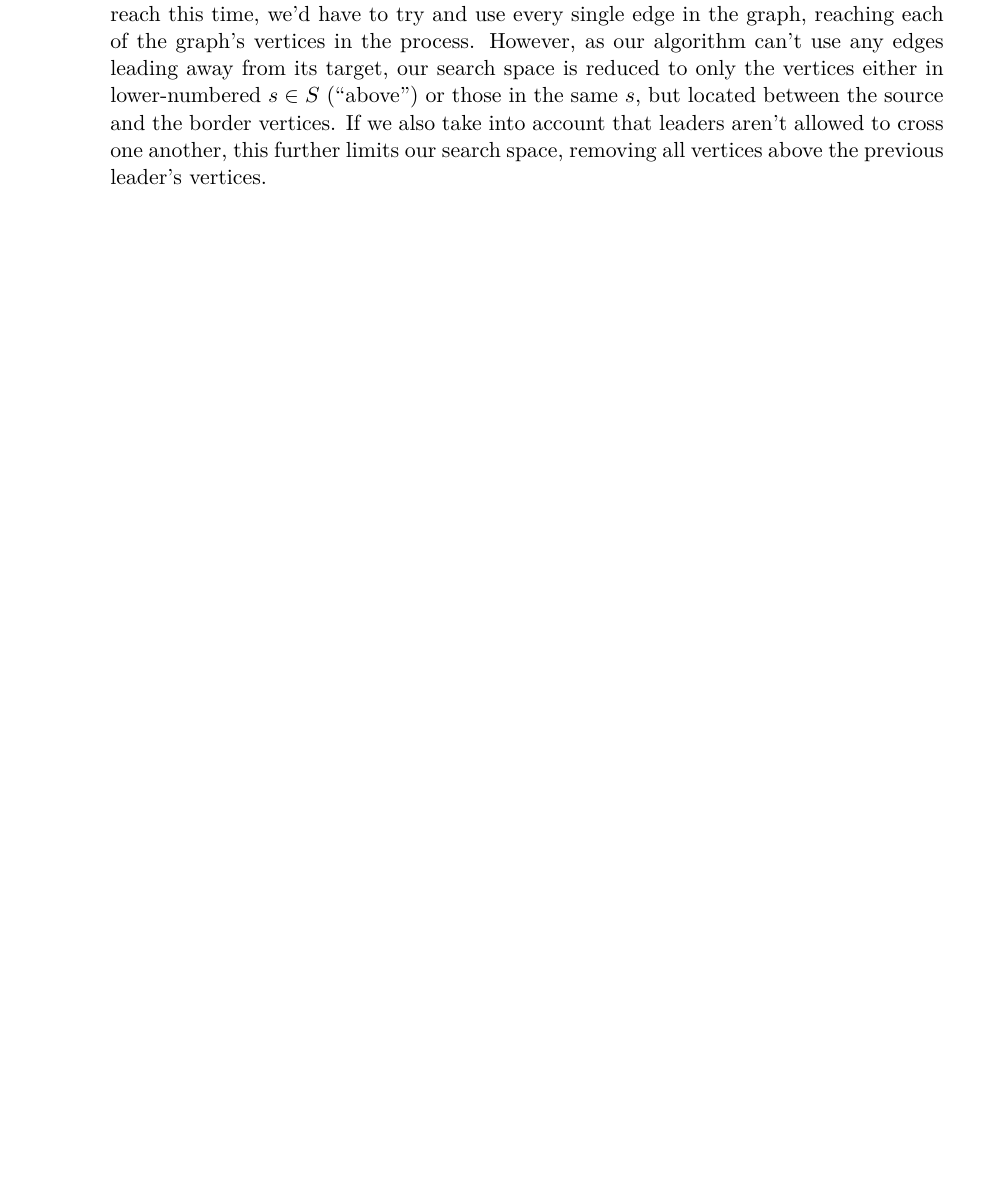
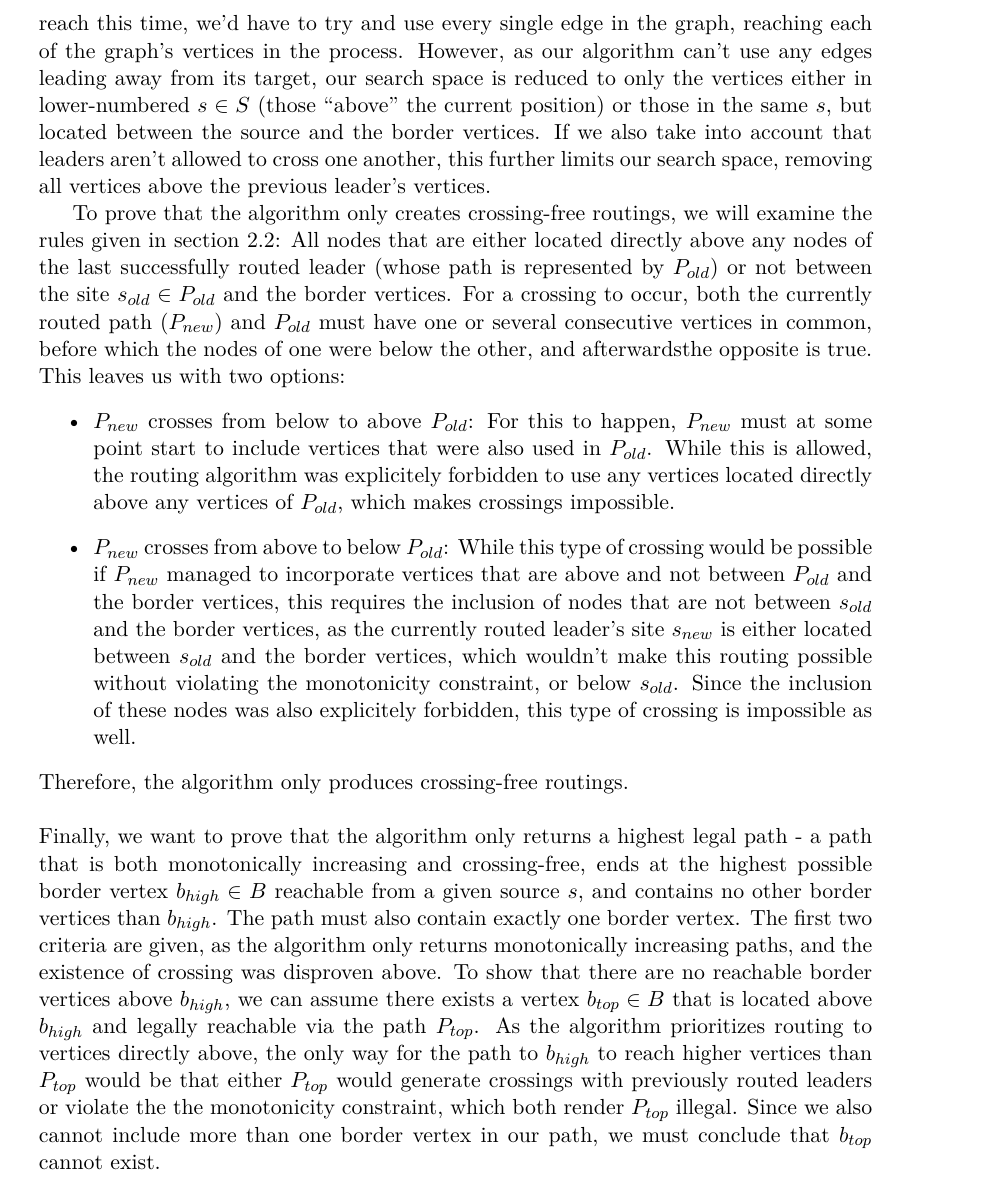
Before and after one commit to e1125755/AnnotationRouting, a LaTeX thesis (LaTeX/Paper.tex): part of page 14 of 23 before the commit and part of page 15 of 23 after it, cut so that both start at the same text, the shorter picture padded with empty space. Compiled offline with pdfLaTeX.

Commit message:
Paper: Completed Proof section of the paper (first version). Re-wrote parts of previous sections to include definitions and concepts neccesessary for this. Program: No changes.

```diff
--- a/LaTeX/Paper.tex
+++ b/LaTeX/Paper.tex
@@ -235,7 +237,7 @@ To determine the program's computation time, we will first take a look at the cr
 If we assume that the creation of edges and vertices both take a similar amount of time, we are looking at roughly $5/2 \times |V|$ operations, which means that the algorithm scales linearly with the amount of vertices placed, which in turn is directly proportional to the number of words $|W|$ in the text.
 For a representation of the graph-generation algorithm in pseudocode, see Alg.~\ref{alg:GraphCreation}.
 
-Next, we shall look at the routing algorithm - since we use depth-first search, which is a well-known algorithm, the worst-case computation time is known to be $|V|+|E|$. To reach this time, we'd have to try and use every single edge in the graph, reaching each of the graph's vertices in the process. However, as our algorithm can't use any edges leading away from its target, our search space is reduced to only the vertices either in lower-numbered $s \in S$ (``above'') or those in the same $s$, but located between the source and the border vertices. If we also take into account that leaders aren't allowed to cross one another, this further limits our search space, removing all vertices above the previous leader's vertices.
+Next, we shall look at the routing algorithm - since we use depth-first search, which is a well-known algorithm, the worst-case computation time is known to be $|V|+|E|$. To reach this time, we'd have to try and use every single edge in the graph, reaching each of the graph's vertices in the process. However, as our algorithm can't use any edges leading away from its target, our search space is reduced to only the vertices either in lower-numbered $s \in S$ (those ``above'' the current position) or those in the same $s$, but located between the source and the border vertices. If we also take into account that leaders aren't allowed to cross one another, this further limits our search space, removing all vertices above the previous leader's vertices.
 
 
 
@@ -302,6 +304,20 @@ Next, we shall look at the routing algorithm - since we use depth-first search,
 \label{alg:GraphCreation}
 \end{algorithm}
 
+
+To prove that the algorithm only creates crossing-free routings, we will examine the rules given in section~\ref{sec:AlgDesc}: All nodes that are either located directly above any nodes of the last successfully routed leader (whose path is represented by $P_{old}$) or not between the site $s_{old} \in P_{old}$ and the border vertices.
+For a crossing to occur, both the currently routed path $(P_{new})$ and $P_{old}$ must have one or several consecutive vertices in common, before which the nodes of one were below the other, and afterwardsthe opposite is true. This leaves us with two options:
+\begin{itemize}
+ \item $P_{new}$ crosses from below to above $P_{old}$: For this to happen, $P_{new}$ must at some point start to include vertices that were also used in $P_{old}$. While this is allowed, the routing algorithm was explicitely forbidden to use any vertices located directly above any vertices of $P_{old}$, which makes crossings impossible.
+ \item $P_{new}$ crosses from above to below $P_{old}$: While this type of crossing would be possible if $P_{new}$ managed to incorporate vertices that are above and not between $P_{old}$ and the border vertices, this requires the inclusion of nodes that are not between $s_{old}$ and the border vertices, as the currently routed leader's site $s_{new}$ is either located between $s_{old}$ and the border vertices, which wouldn't make this routing possible without violating the monotonicity constraint, or below $s_{old}$. Since the inclusion of these nodes was also explicitely forbidden, this type of crossing is impossible as well.
+\end{itemize}
+Therefore, the algorithm only produces crossing-free routings.
+\\~\\
+Finally, we want to prove that the algorithm only returns a highest legal path - a path that is both monotonically increasing and crossing-free, ends at the highest possible border vertex $b_{high} \in B$ reachable from a given source $s$, and contains no other border vertices than $b_{high}$. The path must also contain exactly one border vertex. The first two criteria are given, as the algorithm only returns monotonically increasing paths, and the existence of crossing was disproven above. To show that there are no reachable border vertices above $b_{high}$, we can assume there exists a vertex $b_{top} \in B$ that is located above $b_{high}$ and legally reachable via the path $P_{top}$. As the algorithm prioritizes routing to vertices directly above, the only way for the path to $b_{high}$ to reach higher vertices than $P_{top}$ would be that either $P_{top}$ would generate crossings with previously routed leaders or violate the the monotonicity constraint, which both render $P_{top}$ illegal. Since we also cannot include more than one border vertex in our path, we must conclude that $b_{top}$ cannot exist.
+
+
+
+
 %TODO: Re-Write!
 
 %First, we create the graph that will be used for the routing part of the algorithm. To achieve this, we go through the annotated text word by word in reading order, and measure the length $le(w_i)$ of each word $w_i$ that is not part of an annotation to determine its placement in the text.  At this point, we can also assign a line $l_j$ to it. Afterwards, we create new vertices above and below the whitespace characters $h_k, h_{k+1}$ preceding and succeeding $w_i$. These vertices are located in the space $s_j, s_{j+1}$ between the word's line and its surrounding lines $l_{j-1}$ and $l_{j+1}$, as described in the previous section. Whenever an annotation is encountered, a single vertex is added above the last non-annotation word in $s_j$ at $pos(h_k)+le(w_i)/2$.
```
Also changed, not shown: LaTeX/Paper.pdf, LaTeX/Paper.tex (8 more changed lines), 4 other files.
